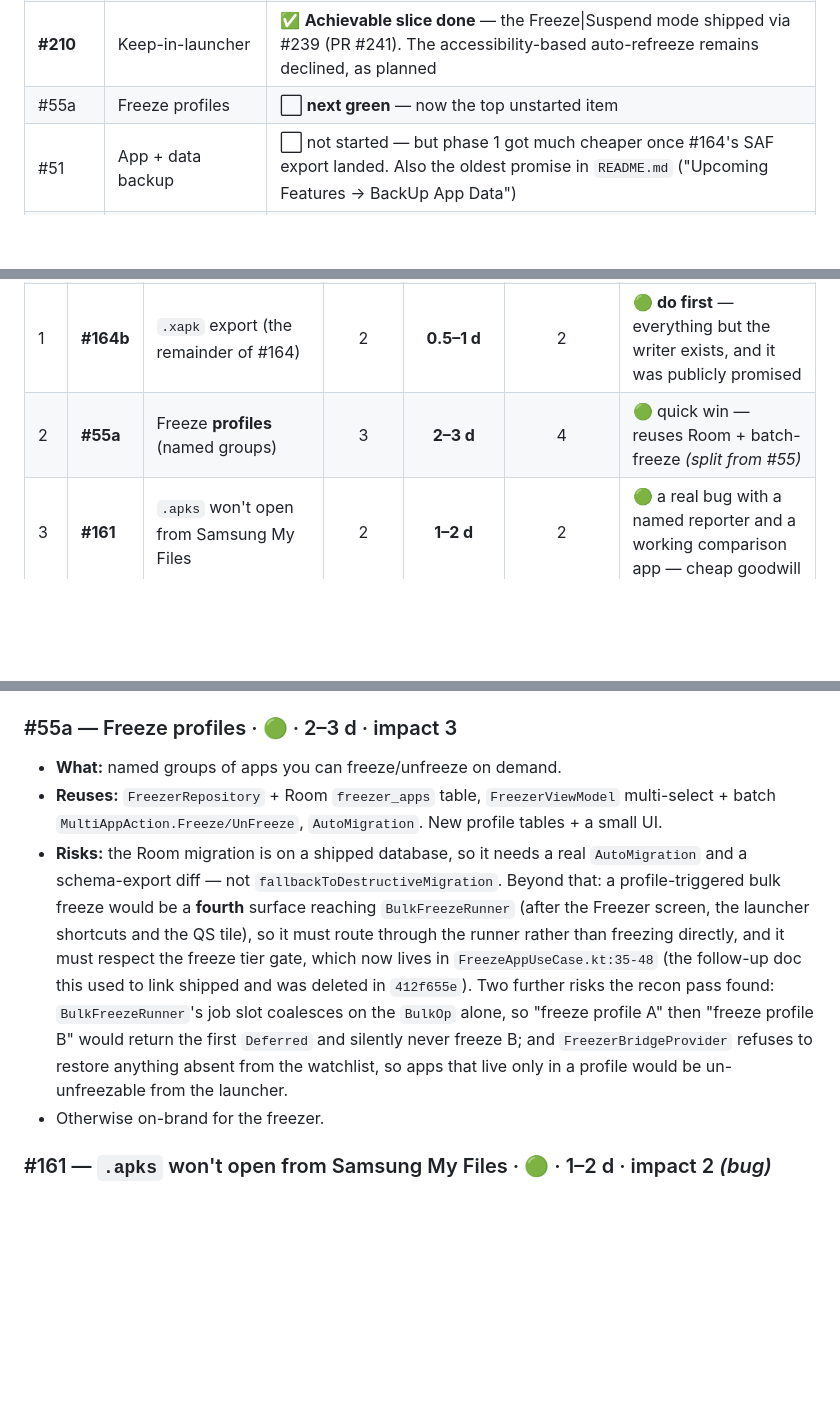
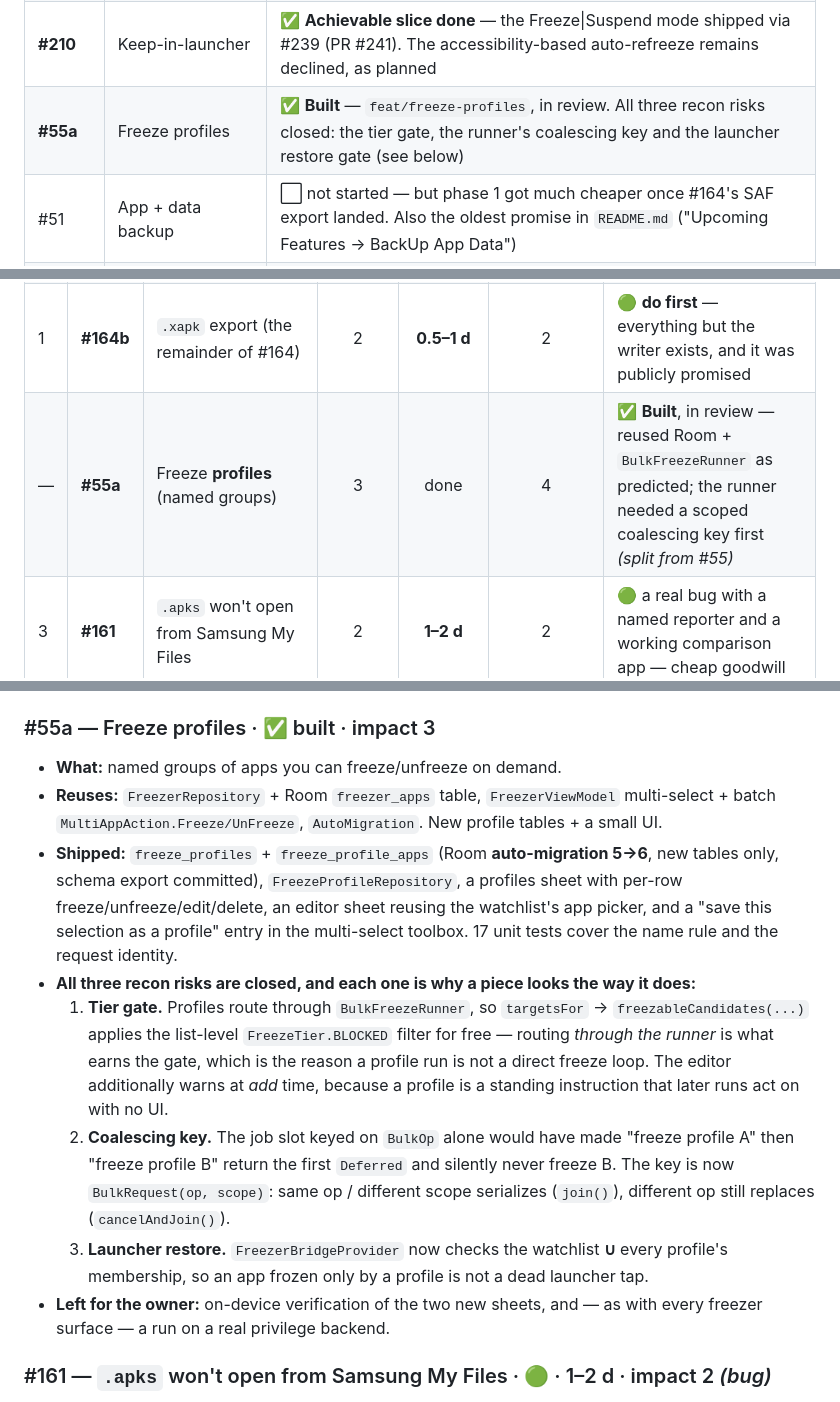
Before and after one commit to trinadhthatakula/Thor, a Markdown page: docs/feature-request-roadmap.md, 3 parts joined by grey strips. Drawn GitHub-style; blank space fills up the shorter version.

Commit message:
docs(roadmap): record #55a as built
Only the #55a rows and its detail section, per the convention the
permission-filter branch wrote down: several open branches edit this
file, so each touches its own rows and leaves the shared sequencing and
"in review" paragraphs alone.

The detail section now says which piece exists because of which risk,
rather than listing the risks as open questions.

```diff
--- a/docs/feature-request-roadmap.md
+++ b/docs/feature-request-roadmap.md
@@ -17,7 +17,7 @@
 | **#57** | Sort by size | ✅ **Done** — built as *total install size* (metric upgraded from APK size at maintainer's call); merged to `dev` (`3e8de3e`). ⚠️ the GitHub issue is still **open** — close it |
 | **#164** | Export bundles | 🟨 **Mostly done** — SAF picker, remembered destination, and `.apk` / `.apks` writers all shipped (`ExportBottomSheet`, `AppBundleFileStoreImpl`, 11 `export_*` strings). **`.xapk` export is the only part left**, and it was promised in-thread |
 | **#210** | Keep-in-launcher | ✅ **Achievable slice done** — the Freeze\|Suspend mode shipped via #239 (PR #241). The accessibility-based auto-refreeze remains declined, as planned |
-| #55a | Freeze profiles | ⬜ **next green** — now the top unstarted item |
+| **#55a** | Freeze profiles | ✅ **Built** — `feat/freeze-profiles`, in review. All three recon risks closed: the tier gate, the runner's coalescing key and the launcher restore gate (see below) |
 | #51 | App + data backup | ⬜ not started — but phase 1 got much cheaper once #164's SAF export landed. Also the oldest promise in `README.md` ("Upcoming Features → BackUp App Data") |
 | #285 | Filter by permission | 🆕 **new, untriaged** — opened 2026-07-28, postdates this document |
 | #161 | `.apks` won't open from Samsung My Files | 🐞 **bug, not a feature** — unanswered since 2026-07-18 |
@@ -41,7 +41,7 @@ because the work was elsewhere.
 | — | **#57** | Sort by (install) size | 3–4 | done | 2 | ✅ **Merged** (#230) — close the issue |
 | — | **#210** | Freezer "keep-in-launcher" | 3 | done | 4 | ✅ **Slice merged** (#241) — suspend mode; rest declined |
 | 1 | **#164b** | `.xapk` export (the remainder of #164) | 2 | **0.5–1 d** | 2 | 🟢 **do first** — everything but the writer exists, and it was publicly promised |
-| 2 | **#55a** | Freeze **profiles** (named groups) | 3 | **2–3 d** | 4 | 🟢 quick win — reuses Room + batch-freeze *(split from #55)* |
+| — | **#55a** | Freeze **profiles** (named groups) | 3 | done | 4 | ✅ **Built**, in review — reused Room + `BulkFreezeRunner` as predicted; the runner needed a scoped coalescing key first *(split from #55)* |
 | 3 | **#161** | `.apks` won't open from Samsung My Files | 2 | **1–2 d** | 2 | 🟢 a real bug with a named reporter and a working comparison app — cheap goodwill |
 | 4 | **#285** | Filter app list by permission | 2–3 | **1–2 d** | 2 | 🟢 `FilterType` is an extensible sealed interface and permissions are already parsed for the info sheet — mostly UI |
 | 5 | **#51** | App **+ data backup** / transfer | **4** | APK-only **≈1 d now** · root-data **5–8 d** · P2P 12–20 d | 5 | 🟡 highest impact, root-gated — phase it; phase 1 got cheap once #164 landed |
@@ -80,16 +80,15 @@ committing to the 1–2 d figure.
 - **Risks:** none hard. System/protected apps degrade without root (consistent with the app). OBB export stays out of scope.
 - **Verify with more than a round trip:** installability is necessary but not sufficient. Export → reinstall through Thor's own installer *and* a third-party one, then also check the two failure shapes a successful install would hide: a bundle whose OBB assets are silently absent, and split contents/metadata a different reader rejects. See `docs/follow-ups/app-data-backup-and-xapk-export.md`.
 
-### #55a — Freeze profiles · 🟢 · 2–3 d · impact 3
+### #55a — Freeze profiles · ✅ built · impact 3
 - **What:** named groups of apps you can freeze/unfreeze on demand.
 - **Reuses:** `FreezerRepository` + Room `freezer_apps` table, `FreezerViewModel` multi-select + batch `MultiAppAction.Freeze/UnFreeze`, `AutoMigration`. New profile tables + a small UI.
-- **Risks:** the Room migration is on a shipped database, so it needs a real `AutoMigration` and a schema-export diff — not `fallbackToDestructiveMigration`. Beyond that: a profile-triggered bulk freeze would be a **fourth** surface reaching `BulkFreezeRunner` (after the Freezer screen, the launcher shortcuts and the QS tile), so it must route through the runner rather than freezing directly, and it must respect the freeze tier gate, which now lives in `FreezeAppUseCase.kt:35-48` (the follow-up
-  doc this used to link shipped and was deleted in `412f655e`). Two further risks the recon pass
-  found: `BulkFreezeRunner`'s job slot coalesces on the `BulkOp` alone, so "freeze profile A" then
-  "freeze profile B" would return the first `Deferred` and silently never freeze B; and
-  `FreezerBridgeProvider` refuses to restore anything absent from the watchlist, so apps that live
-  only in a profile would be un-unfreezable from the launcher.
-- Otherwise on-brand for the freezer.
+- **Shipped:** `freeze_profiles` + `freeze_profile_apps` (Room **auto-migration 5→6**, new tables only, schema export committed), `FreezeProfileRepository`, a profiles sheet with per-row freeze/unfreeze/edit/delete, an editor sheet reusing the watchlist's app picker, and a "save this selection as a profile" entry in the multi-select toolbox. 17 unit tests cover the name rule and the request identity.
+- **All three recon risks are closed, and each one is why a piece looks the way it does:**
+  1. **Tier gate.** Profiles route through `BulkFreezeRunner`, so `targetsFor` → `freezableCandidates(...)` applies the list-level `FreezeTier.BLOCKED` filter for free — routing *through the runner* is what earns the gate, which is the reason a profile run is not a direct freeze loop. The editor additionally warns at *add* time, because a profile is a standing instruction that later runs act on with no UI.
+  2. **Coalescing key.** The job slot keyed on `BulkOp` alone would have made "freeze profile A" then "freeze profile B" return the first `Deferred` and silently never freeze B. The key is now `BulkRequest(op, scope)`: same op / different scope serializes (`join()`), different op still replaces (`cancelAndJoin()`).
+  3. **Launcher restore.** `FreezerBridgeProvider` now checks the watchlist **∪** every profile's membership, so an app frozen only by a profile is not a dead launcher tap.
+- **Left for the owner:** on-device verification of the two new sheets, and — as with every freezer surface — a run on a real privilege backend.
 
 ### #161 — `.apks` won't open from Samsung My Files · 🟢 · 1–2 d · impact 2 *(bug)*
 - **What:** on a Galaxy S25 Ultra / One UI 8.5, tapping a `.apks` file in Samsung's stock My Files does not offer Thor, while InstallerX Revived and Universal Installer both appear. Thor *does* appear from other file managers.
```
